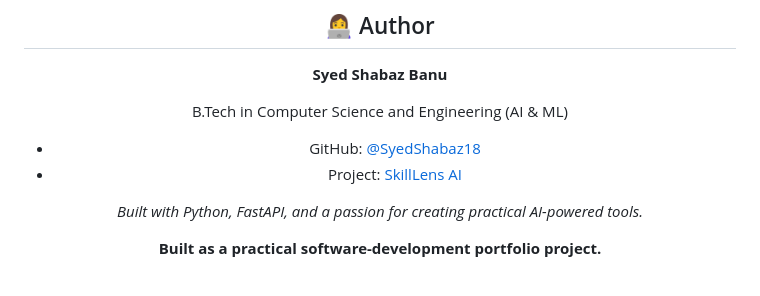
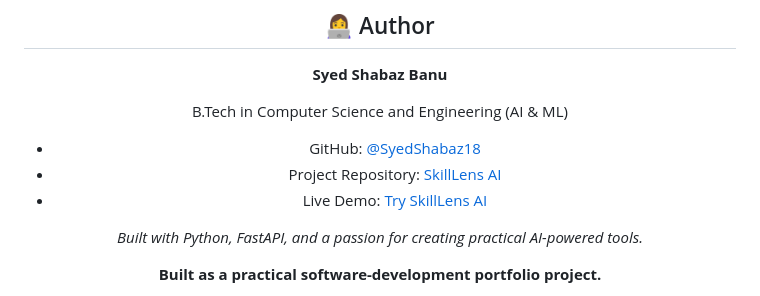
Before and after one commit to SyedShabaz18/SkillLens-AI, a Markdown page: README.md, the part around the change. Drawn GitHub-style.

Commit message:
Update README with project links for SkillLens AI
Added project repository and live demo links for SkillLens AI.

```diff
--- a/README.md
+++ b/README.md
@@ -209,7 +209,8 @@ This project is **not hardened for a public multi-tenant production service**. B
 B.Tech in Computer Science and Engineering (AI & ML)
 
 - GitHub: [@SyedShabaz18](https://github.com/SyedShabaz18)
-- Project: [SkillLens AI](https://github.com/SyedShabaz18)
+-  Project Repository: [SkillLens AI](https://github.com/SyedShabaz18/SkillLens-AI)
+- Live Demo: [Try SkillLens AI](https://skilllens-ai-d2x5.onrender.com)
 
 *Built with Python, FastAPI, and a passion for creating practical AI-powered tools.*
 
```
